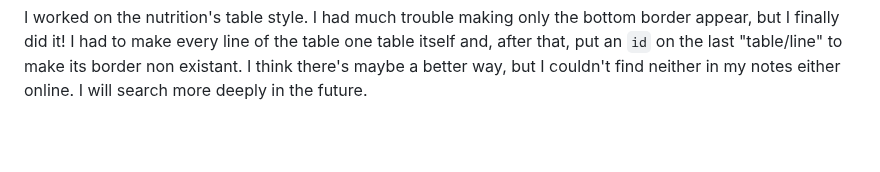
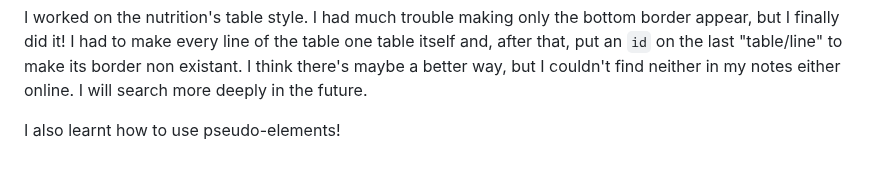
Before and after one commit to luhm/recipe_page_main, a Markdown page: README.md, the part around the change. GitHub-like rendering; blank space fills up the shorter version.

Commit message:
update: readme

```diff
--- a/README.md
+++ b/README.md
@@ -57,3 +57,5 @@ I worked on the structure of this project, the style of titles, the table and `<
 <ins>**21/11/2024**
 
 I worked on the nutrition's table style. I had much trouble making only the bottom border appear, but I finally did it! I had to make every line of the table one table itself and, after that, put an `id` on the last "table/line" to make its border non existant. I think there's maybe a better way, but I couldn't find neither in my notes either online. I will search more deeply in the future.
+
+I also learnt how to use pseudo-elements!
```
